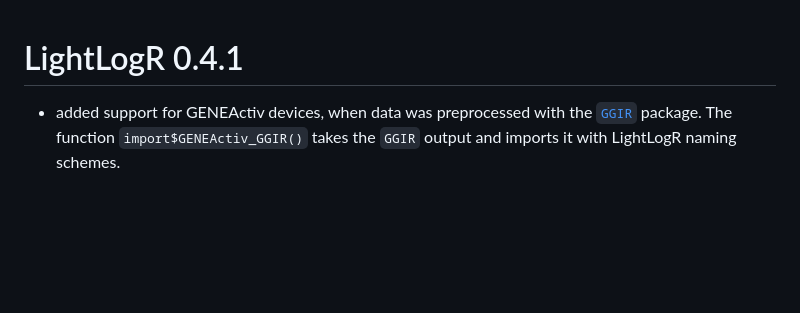
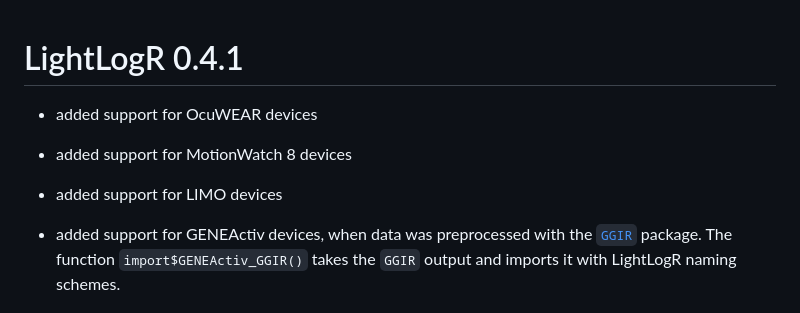
Before and after one commit to tscnlab/LightLogR, a Markdown page: NEWS.md, the part around the change. GitHub-like rendering; blank space fills up the shorter version.

Commit message:
updated news section

```diff
--- a/NEWS.md
+++ b/NEWS.md
@@ -1,4 +1,10 @@
 # LightLogR 0.4.1
+
+* added support for OcuWEAR devices
+
+* added support for MotionWatch 8 devices
+
+* added support for LIMO devices
 
 * added support for GENEActiv devices, when data was preprocessed with the [`GGIR`](https://cran.r-project.org/web/packages/GGIR/vignettes/GGIR.html) package. The function `import$GENEActiv_GGIR()` takes the `GGIR` output and imports it with LightLogR naming schemes.
 
```
